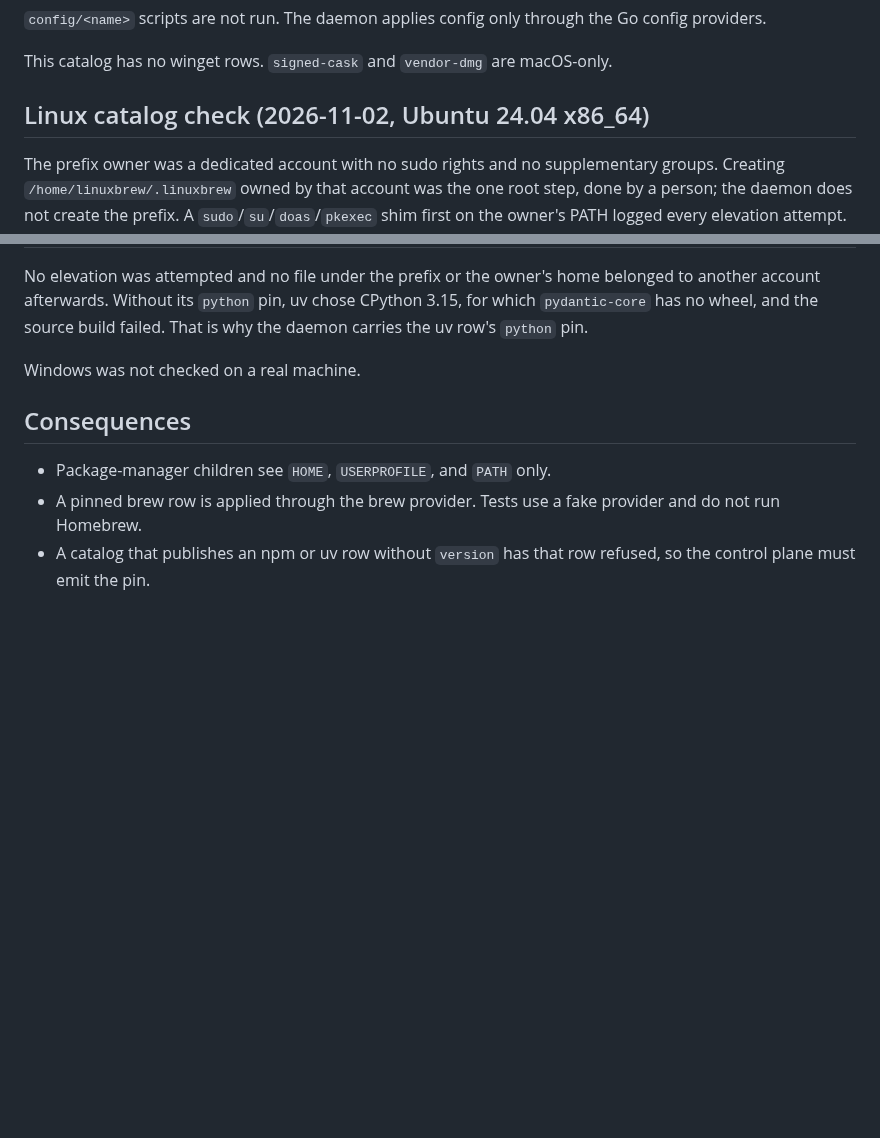
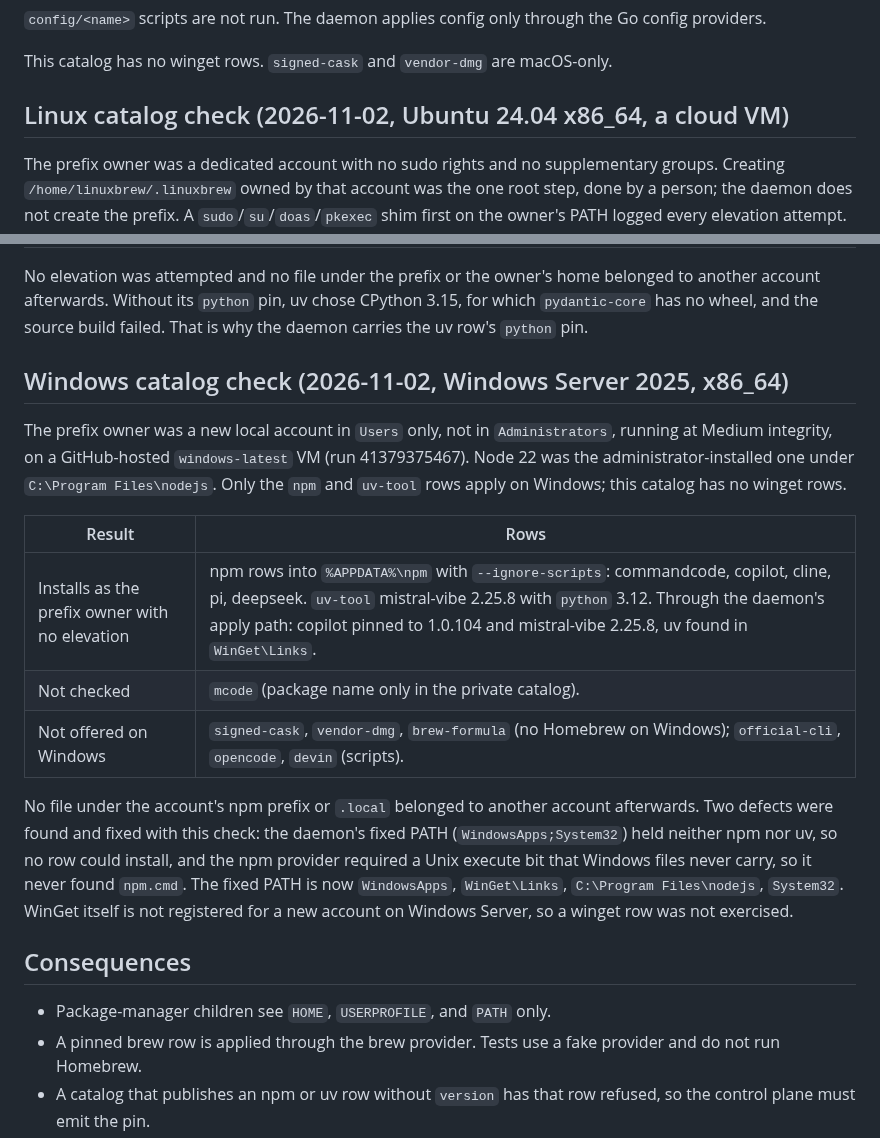
Before and after one commit to qwts/managed-machine, a Markdown page: docs/adr/0001-agent-machine-executor.md, 2 parts joined by grey strips. Rendered like a GitHub page; blank space fills up the shorter version.

Commit message:
docs(daemon): record the P0 Windows check in the plan and ADR 0001
Co-authored-by: Chris <qwts@users.noreply.github.com>

```diff
--- a/docs/adr/0001-agent-machine-executor.md
+++ b/docs/adr/0001-agent-machine-executor.md
@@ -135,7 +135,7 @@ the Go config providers.
 This catalog has no winget rows. `signed-cask` and `vendor-dmg` are
 macOS-only.
 
-## Linux catalog check (2026-11-02, Ubuntu 24.04 x86_64)
+## Linux catalog check (2026-11-02, Ubuntu 24.04 x86_64, a cloud VM)
 
 The prefix owner was a dedicated account with no sudo rights and no
 supplementary groups. Creating `/home/linuxbrew/.linuxbrew` owned by that
@@ -156,7 +156,28 @@ belonged to another account afterwards. Without its `python` pin, uv chose
 CPython 3.15, for which `pydantic-core` has no wheel, and the source build
 failed. That is why the daemon carries the uv row's `python` pin.
 
-Windows was not checked on a real machine.
+## Windows catalog check (2026-11-02, Windows Server 2025, x86_64)
+
+The prefix owner was a new local account in `Users` only, not in
+`Administrators`, running at Medium integrity, on a GitHub-hosted
+`windows-latest` VM (run 41379375467). Node 22 was the
+administrator-installed one under `C:\Program Files\nodejs`. Only the
+`npm` and `uv-tool` rows apply on Windows; this catalog has no winget rows.
+
+| Result | Rows |
+|---|---|
+| Installs as the prefix owner with no elevation | npm rows into `%APPDATA%\npm` with `--ignore-scripts`: commandcode, copilot, cline, pi, deepseek. `uv-tool` mistral-vibe 2.25.8 with `python` 3.12. Through the daemon's apply path: copilot pinned to 1.0.104 and mistral-vibe 2.25.8, uv found in `WinGet\Links`. |
+| Not checked | `mcode` (package name only in the private catalog). |
+| Not offered on Windows | `signed-cask`, `vendor-dmg`, `brew-formula` (no Homebrew on Windows); `official-cli`, `opencode`, `devin` (scripts). |
+
+No file under the account's npm prefix or `.local` belonged to another
+account afterwards. Two defects were found and fixed with this check: the
+daemon's fixed PATH (`WindowsApps;System32`) held neither npm nor uv, so no
+row could install, and the npm provider required a Unix execute bit that
+Windows files never carry, so it never found `npm.cmd`. The fixed PATH is
+now `WindowsApps`, `WinGet\Links`, `C:\Program Files\nodejs`, `System32`.
+WinGet itself is not registered for a new account on Windows Server, so a
+winget row was not exercised.
 
 ## Consequences
 
```
Also changed, not shown: docs/plans/machine-daemon.md (+20 -1 lines).
